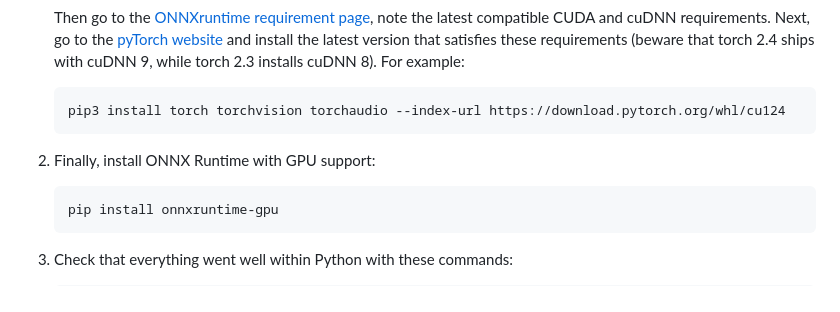
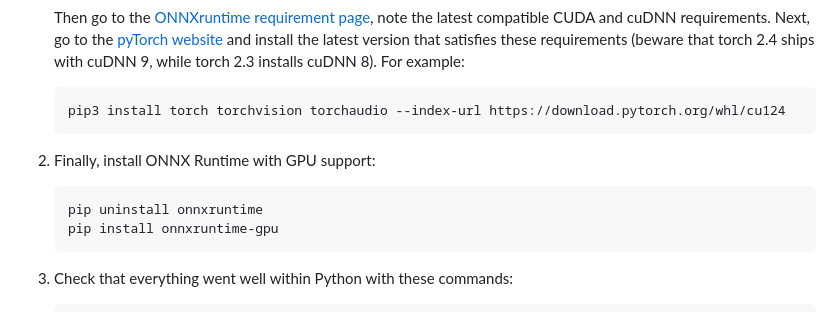
Before and after one commit to davidpagnon/Sports2D, a Markdown page: README.md, the part around the change. GitHub-like rendering.

````diff
--- a/README.md
+++ b/README.md
@@ -526,6 +526,7 @@ Will be much faster, with no impact on accuracy. However, the installation takes
 
 2. Finally, install ONNX Runtime with GPU support:
    ```
+   pip uninstall onnxruntime
    pip install onnxruntime-gpu
    ```
 
````
